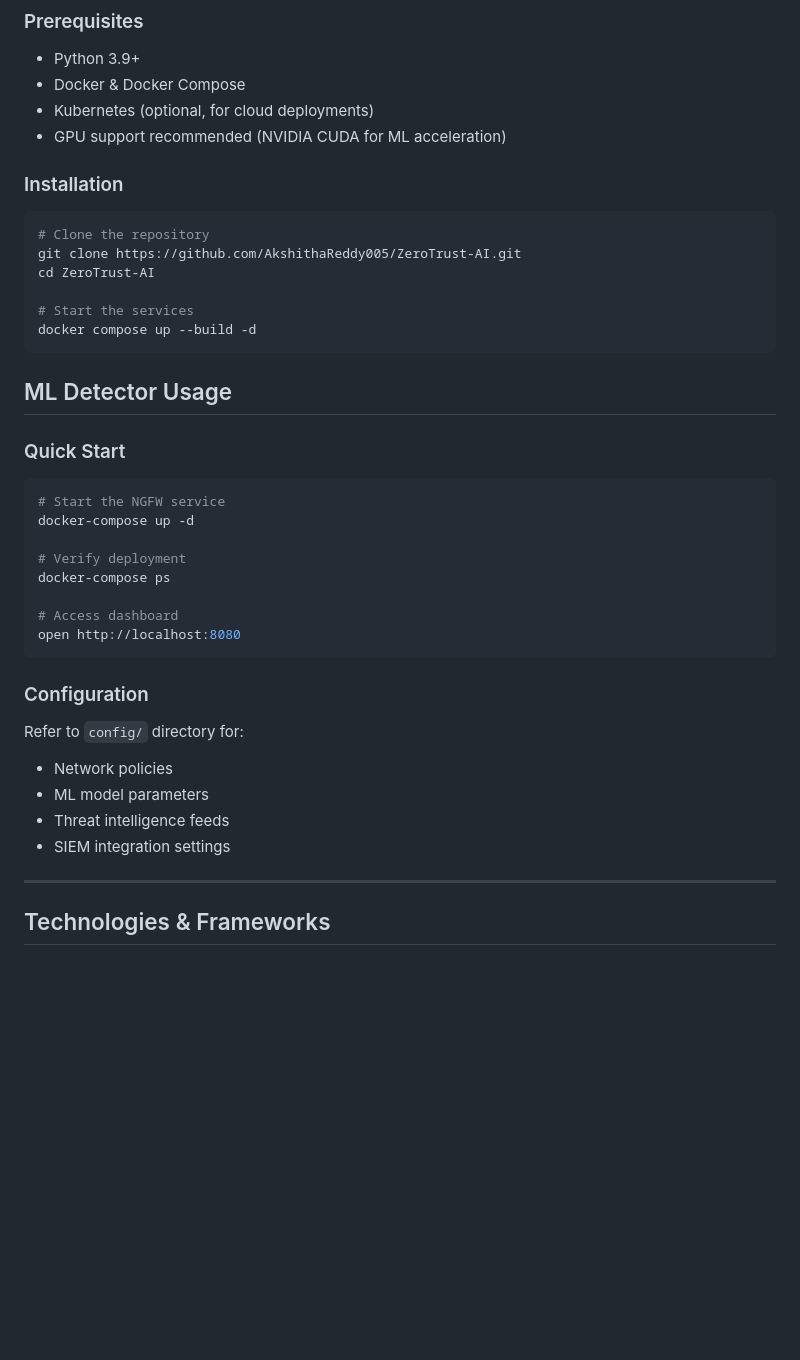
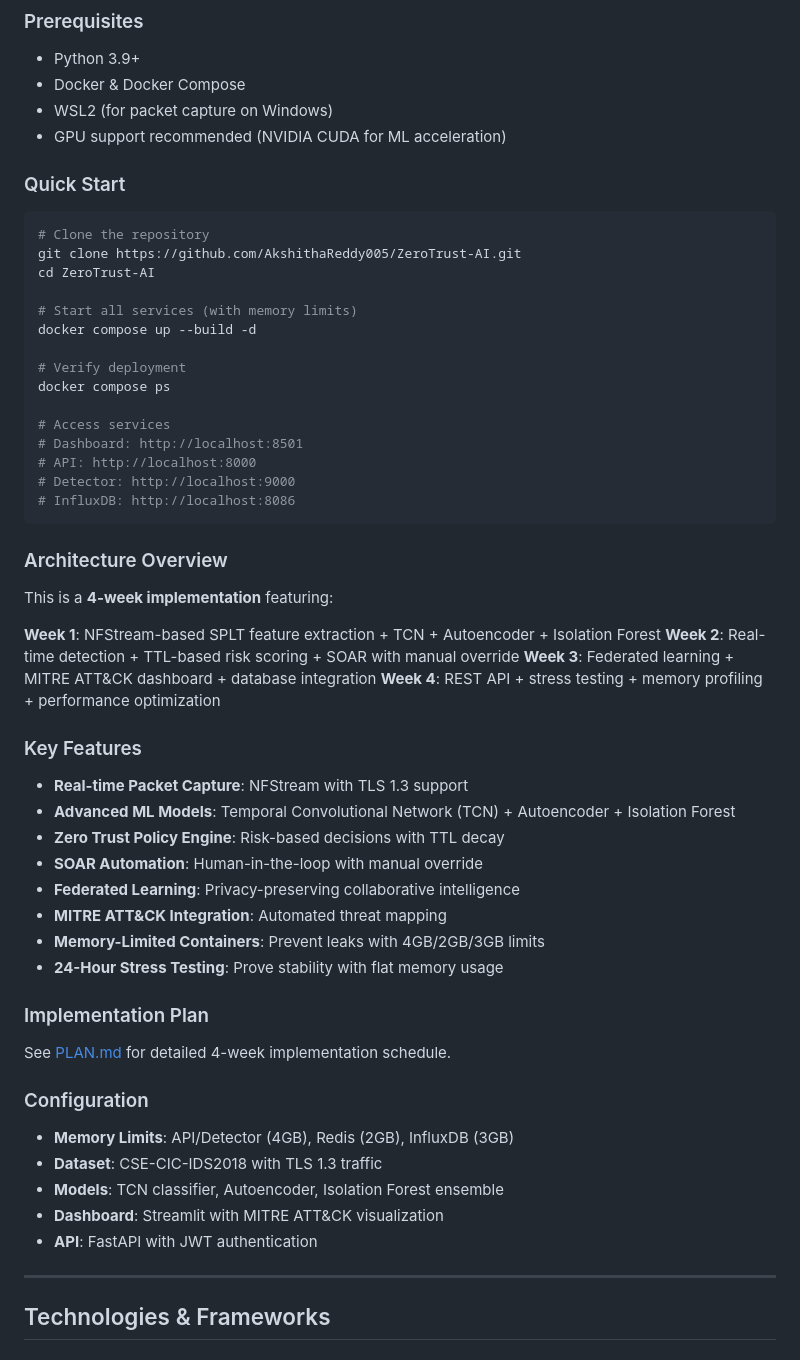
Before and after one commit to AkshithaReddy005/ZeroTrustAI, a Markdown page: README.md, the part around the change. Drawn GitHub-style; blank space fills up the shorter version.

````diff
--- a/README.md
+++ b/README.md
@@ -186,41 +186,60 @@ An AI-powered NGFW that integrates **Deep Learning (DL)**, **Natural Language Pr
 
 - Python 3.9+
 - Docker & Docker Compose
-- Kubernetes (optional, for cloud deployments)
+- WSL2 (for packet capture on Windows)
 - GPU support recommended (NVIDIA CUDA for ML acceleration)
 
-### Installation
+### Quick Start
 
 ```bash
 # Clone the repository
 git clone https://github.com/AkshithaReddy005/ZeroTrust-AI.git
 cd ZeroTrust-AI
 
-# Start the services
+# Start all services (with memory limits)
 docker compose up --build -d
+
+# Verify deployment
+docker compose ps
+
+# Access services
+# Dashboard: http://localhost:8501
+# API: http://localhost:8000
+# Detector: http://localhost:9000
+# InfluxDB: http://localhost:8086
 ```
 
-## ML Detector Usage
-### Quick Start
+### Architecture Overview
 
-```bash
-# Start the NGFW service
-docker-compose up -d
+This is a **4-week implementation** featuring:
 
-# Verify deployment
-docker-compose ps
+**Week 1**: NFStream-based SPLT feature extraction + TCN + Autoencoder + Isolation Forest
+**Week 2**: Real-time detection + TTL-based risk scoring + SOAR with manual override
+**Week 3**: Federated learning + MITRE ATT&CK dashboard + database integration
+**Week 4**: REST API + stress testing + memory profiling + performance optimization
 
-# Access dashboard
-open http://localhost:8080
-```
+### Key Features
+
+- **Real-time Packet Capture**: NFStream with TLS 1.3 support
+- **Advanced ML Models**: Temporal Convolutional Network (TCN) + Autoencoder + Isolation Forest
+- **Zero Trust Policy Engine**: Risk-based decisions with TTL decay
+- **SOAR Automation**: Human-in-the-loop with manual override
+- **Federated Learning**: Privacy-preserving collaborative intelligence
+- **MITRE ATT&CK Integration**: Automated threat mapping
+- **Memory-Limited Containers**: Prevent leaks with 4GB/2GB/3GB limits
+- **24-Hour Stress Testing**: Prove stability with flat memory usage
+
+### Implementation Plan
+
+See [PLAN.md](PLAN.md) for detailed 4-week implementation schedule.
 
 ### Configuration
 
-Refer to `config/` directory for:
-- Network policies
-- ML model parameters
-- Threat intelligence feeds
-- SIEM integration settings
+- **Memory Limits**: API/Detector (4GB), Redis (2GB), InfluxDB (3GB)
+- **Dataset**: CSE-CIC-IDS2018 with TLS 1.3 traffic
+- **Models**: TCN classifier, Autoencoder, Isolation Forest ensemble
+- **Dashboard**: Streamlit with MITRE ATT&CK visualization
+- **API**: FastAPI with JWT authentication
 
 ---
 
````
Also changed, not shown: PLAN.md (added, +263 -0 lines).
